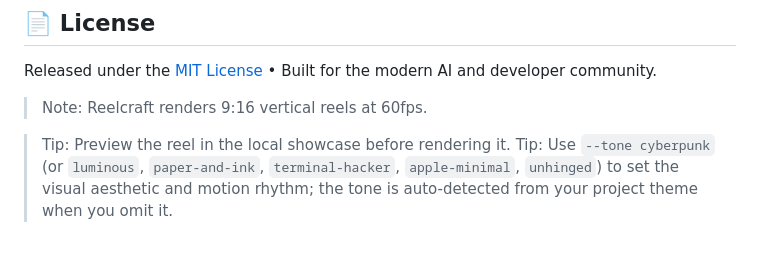
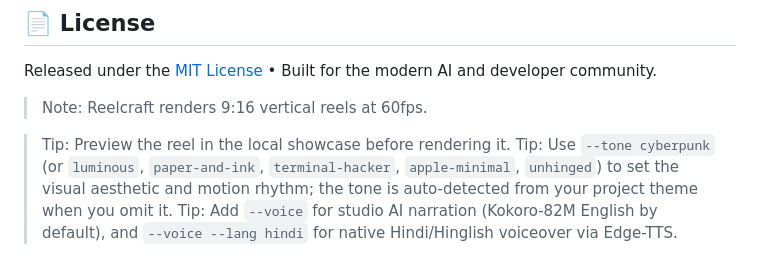
Before and after one commit to dusmamud/reelcraft, a Markdown page: README.md, the part around the change. Drawn GitHub-style.

Commit message:
docs: clarify voice and Hindi voiceover flags

```diff
--- a/README.md
+++ b/README.md
@@ -400,3 +400,4 @@ Released under the [MIT License](LICENSE) • Built for the modern AI and develo
 
 > Tip: Preview the reel in the local showcase before rendering it.
 > Tip: Use `--tone cyberpunk` (or `luminous`, `paper-and-ink`, `terminal-hacker`, `apple-minimal`, `unhinged`) to set the visual aesthetic and motion rhythm; the tone is auto-detected from your project theme when you omit it.
+> Tip: Add `--voice` for studio AI narration (Kokoro-82M English by default), and `--voice --lang hindi` for native Hindi/Hinglish voiceover via Edge-TTS.
```
